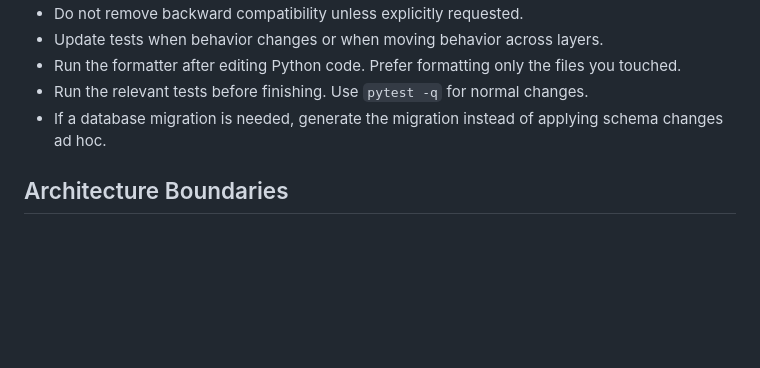
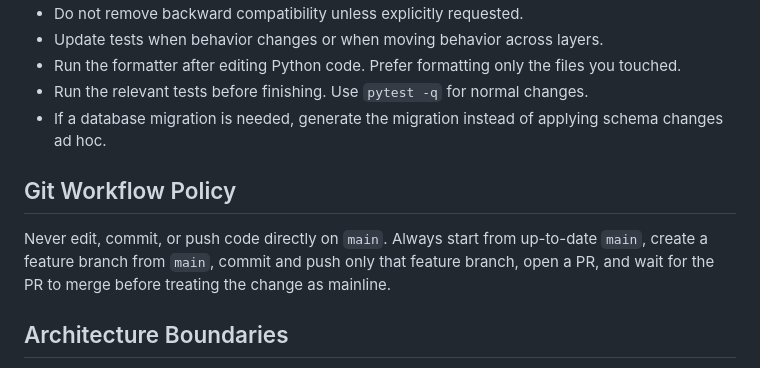
Before and after one commit to apollo-muvi/utilitye2e-ai, a Markdown page: AGENTS.md, the part around the change. Rendered like a GitHub page; blank space fills up the shorter version.

Commit message:
Document PR-based git workflow

```diff
--- a/AGENTS.md
+++ b/AGENTS.md
@@ -10,6 +10,10 @@
 - Run the formatter after editing Python code. Prefer formatting only the files you touched.
 - Run the relevant tests before finishing. Use `pytest -q` for normal changes.
 - If a database migration is needed, generate the migration instead of applying schema changes ad hoc.
+
+## Git Workflow Policy
+
+Never edit, commit, or push code directly on `main`. Always start from up-to-date `main`, create a feature branch from `main`, commit and push only that feature branch, open a PR, and wait for the PR to merge before treating the change as mainline.
 
 ## Architecture Boundaries
 
```
